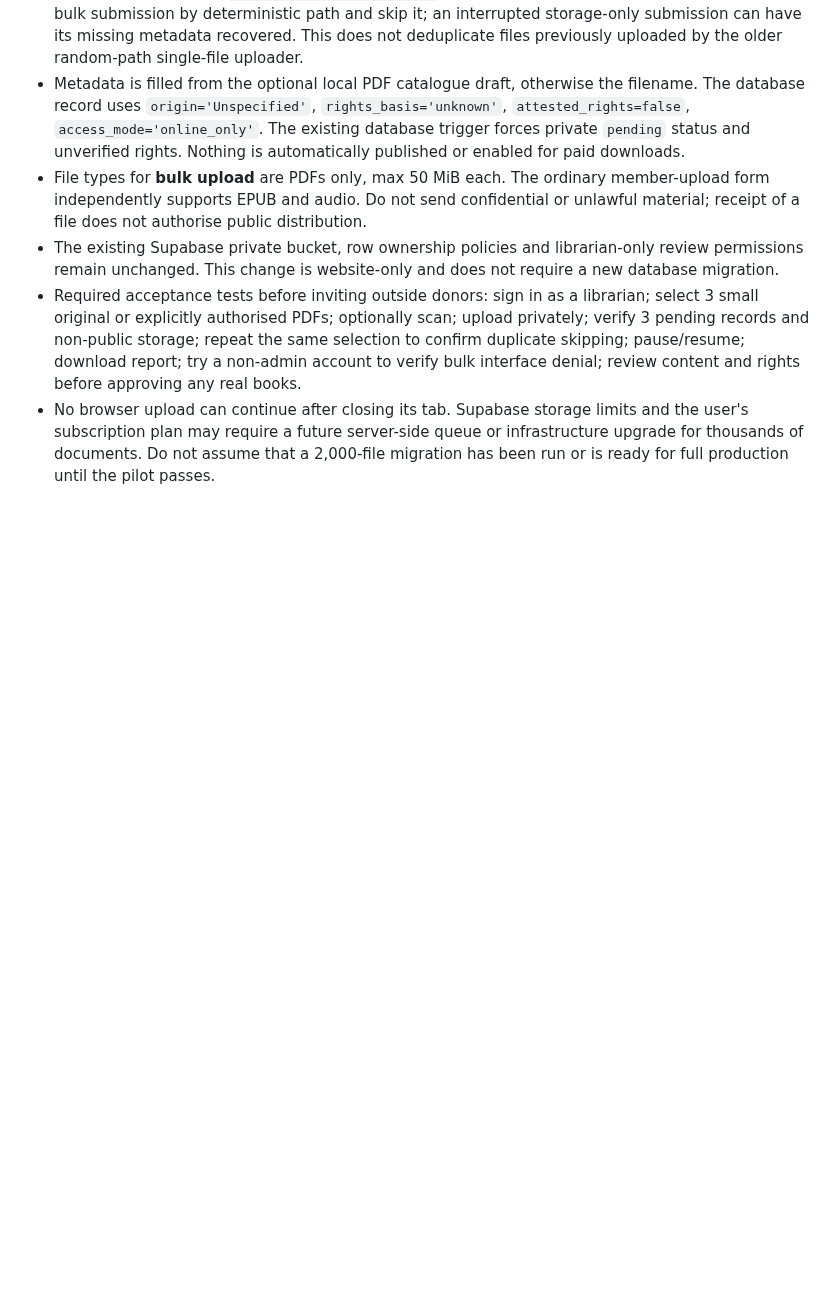
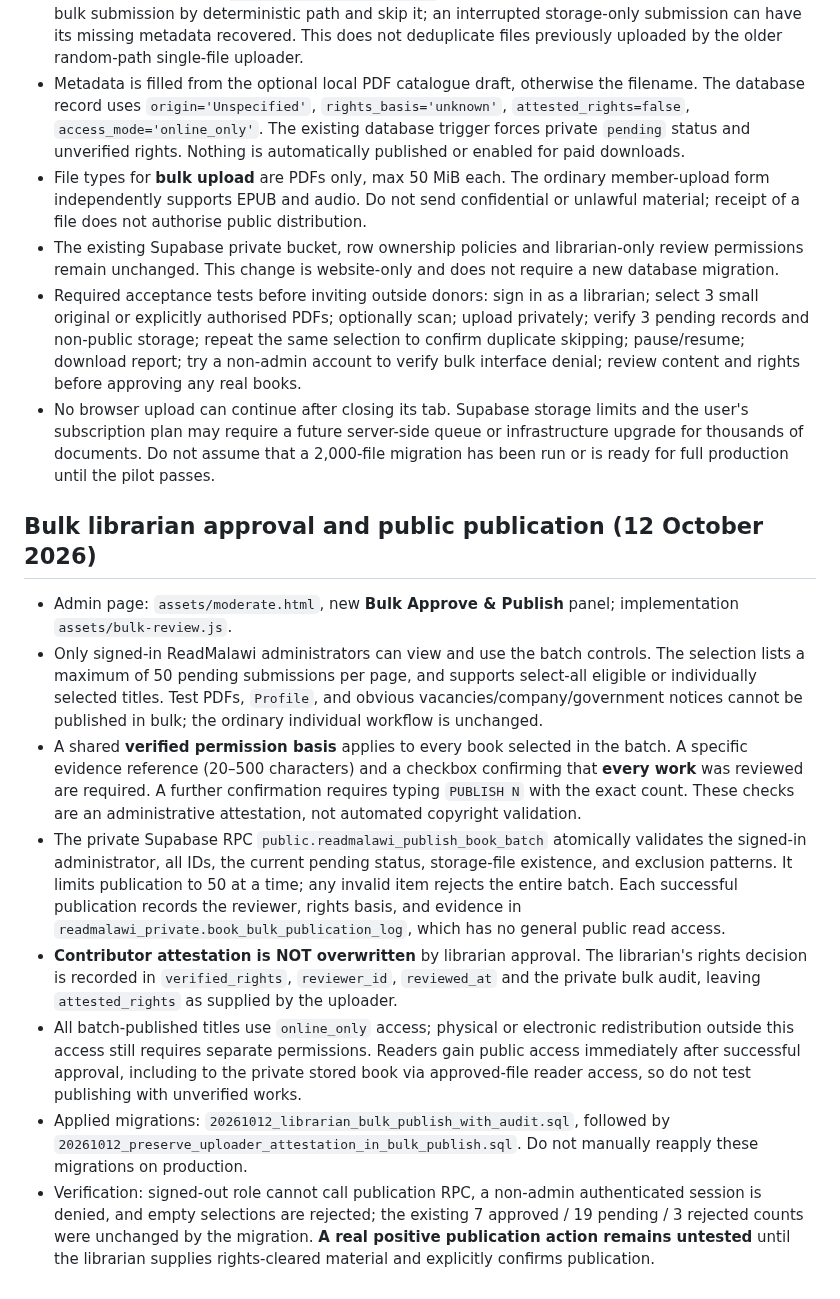
Before and after one commit to ibrowsenterprise-lab/ReadMalawi, a Markdown page: LIBRARY_SETUP.md, the part around the change. GitHub-like rendering; blank space fills up the shorter version.

Commit message:
Document audited rights-confirmed bulk publication and conservative test requirements

```diff
--- a/LIBRARY_SETUP.md
+++ b/LIBRARY_SETUP.md
@@ -155,3 +155,14 @@ on conflict (user_id) do nothing;
 - The existing Supabase private bucket, row ownership policies and librarian-only review permissions remain unchanged. This change is website-only and does not require a new database migration.
 - Required acceptance tests before inviting outside donors: sign in as a librarian; select 3 small original or explicitly authorised PDFs; optionally scan; upload privately; verify 3 pending records and non-public storage; repeat the same selection to confirm duplicate skipping; pause/resume; download report; try a non-admin account to verify bulk interface denial; review content and rights before approving any real books.
 - No browser upload can continue after closing its tab. Supabase storage limits and the user's subscription plan may require a future server-side queue or infrastructure upgrade for thousands of documents. Do not assume that a 2,000-file migration has been run or is ready for full production until the pilot passes.
+
+## Bulk librarian approval and public publication (12 October 2026)
+
+- Admin page: `assets/moderate.html`, new **Bulk Approve & Publish** panel; implementation `assets/bulk-review.js`.
+- Only signed-in ReadMalawi administrators can view and use the batch controls. The selection lists a maximum of 50 pending submissions per page, and supports select-all eligible or individually selected titles. Test PDFs, `Profile`, and obvious vacancies/company/government notices cannot be published in bulk; the ordinary individual workflow is unchanged.
+- A shared **verified permission basis** applies to every book selected in the batch. A specific evidence reference (20–500 characters) and a checkbox confirming that **every work** was reviewed are required. A further confirmation requires typing `PUBLISH N` with the exact count. These checks are an administrative attestation, not automated copyright validation.
+- The private Supabase RPC `public.readmalawi_publish_book_batch` atomically validates the signed-in administrator, all IDs, the current pending status, storage-file existence, and exclusion patterns. It limits publication to 50 at a time; any invalid item rejects the entire batch. Each successful publication records the reviewer, rights basis, and evidence in `readmalawi_private.book_bulk_publication_log`, which has no general public read access.
+- **Contributor attestation is NOT overwritten** by librarian approval. The librarian's rights decision is recorded in `verified_rights`, `reviewer_id`, `reviewed_at` and the private bulk audit, leaving `attested_rights` as supplied by the uploader.
+- All batch-published titles use `online_only` access; physical or electronic redistribution outside this access still requires separate permissions. Readers gain public access immediately after successful approval, including to the private stored book via approved-file reader access, so do not test publishing with unverified works.
+- Applied migrations: `20261012_librarian_bulk_publish_with_audit.sql`, followed by `20261012_preserve_uploader_attestation_in_bulk_publish.sql`. Do not manually reapply these migrations on production.
+- Verification: signed-out role cannot call publication RPC, a non-admin authenticated session is denied, and empty selections are rejected; the existing 7 approved / 19 pending / 3 rejected counts were unchanged by the migration. **A real positive publication action remains untested** until the librarian supplies rights-cleared material and explicitly confirms publication.
```
